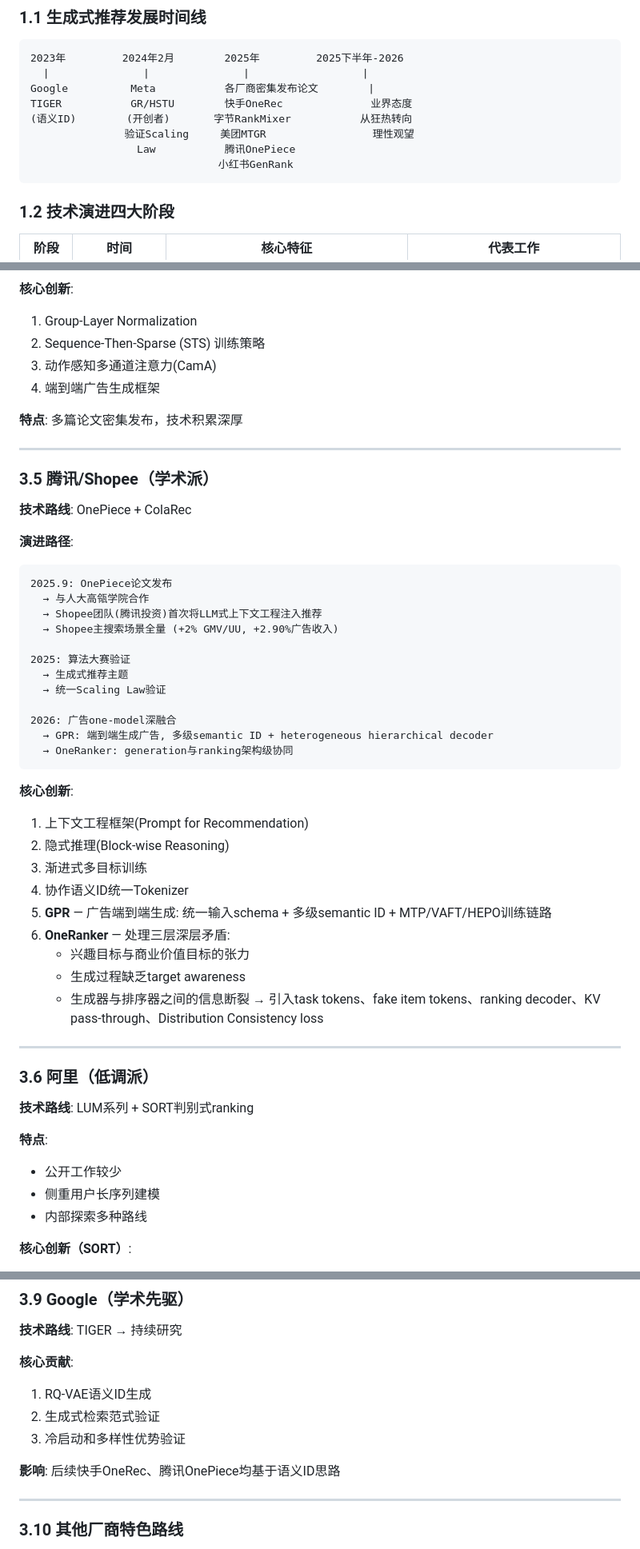
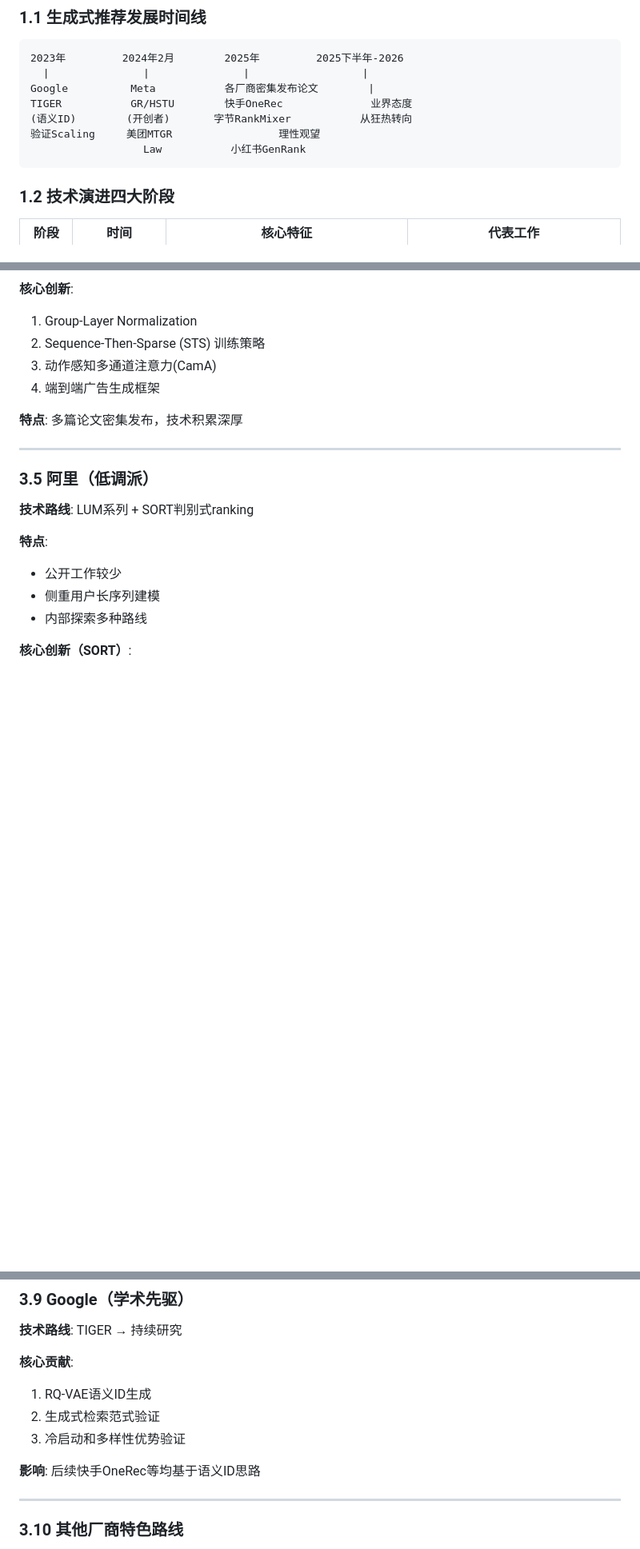
Before and after one commit to SimmerChan/rec_report, a Markdown page: generative-rec-tech-evolution-analysis.md, 3 parts joined by grey strips. Shown at 80% size. Rendered like a GitHub page; blank space fills up the shorter version.

Commit message:
[fix] Remove OnePiece from generative-rec-tech-evolution-analysis.md

````diff
--- a/generative-rec-tech-evolution-analysis.md
+++ b/generative-rec-tech-evolution-analysis.md
@@ -15,9 +15,8 @@
 Google          Meta           各厂商密集发布论文        |
 TIGER           GR/HSTU        快手OneRec              业界态度
 (语义ID)        (开创者)       字节RankMixer           从狂热转向
-               验证Scaling     美团MTGR                 理性观望
-                 Law           腾讯OnePiece
-                              小红书GenRank
+验证Scaling     美团MTGR                 理性观望
+                  Law           小红书GenRank
 ```
 
 ### 1.2 技术演进四大阶段
@@ -306,41 +302,7 @@ OneRec      →    OneLoc         →  OneMall         →  GR4AD
 
 ---
 
-### 3.5 腾讯/Shopee（学术派）
-
-**技术路线**: OnePiece + ColaRec
-
-**演进路径**:
-```
-2025.9: OnePiece论文发布
-  → 与人大高瓴学院合作
-  → Shopee团队(腾讯投资)首次将LLM式上下文工程注入推荐
-  → Shopee主搜索场景全量 (+2% GMV/UU, +2.90%广告收入)
-
-2025: 算法大赛验证
-  → 生成式推荐主题
-  → 统一Scaling Law验证
-
-2026: 广告one-model深融合
-  → GPR: 端到端生成广告, 多级semantic ID + heterogeneous hierarchical decoder
-  → OneRanker: generation与ranking架构级协同
-```
-
-**核心创新**:
-1. 上下文工程框架(Prompt for Recommendation)
-2. 隐式推理(Block-wise Reasoning)
-3. 渐进式多目标训练
-4. 协作语义ID统一Tokenizer
-5. **GPR** — 广告端到端生成: 统一输入schema + 多级semantic ID + MTP/VAFT/HEPO训练链路
-6. **OneRanker** — 处理三层深层矛盾:
-   - 兴趣目标与商业价值目标的张力
-   - 生成过程缺乏target awareness
-   - 生成器与排序器之间的信息断裂
-   → 引入task tokens、fake item tokens、ranking decoder、KV pass-through、Distribution Consistency loss
-
----
-
-### 3.6 阿里（低调派）
+### 3.5 阿里（低调派）
 
 **技术路线**: LUM系列 + SORT判别式ranking
 
@@ -408,7 +370,7 @@ OneRec      →    OneLoc         →  OneMall         →  GR4AD
 2. 生成式检索范式验证
 3. 冷启动和多样性优势验证
 
-**影响**: 后续快手OneRec、腾讯OnePiece均基于语义ID思路
+**影响**: 后续快手OneRec等均基于语义ID思路
 
 ---
 
````
Also changed, not shown: other parts of generative-rec-tech-evolution-analysis.md (+1 -9 lines).
